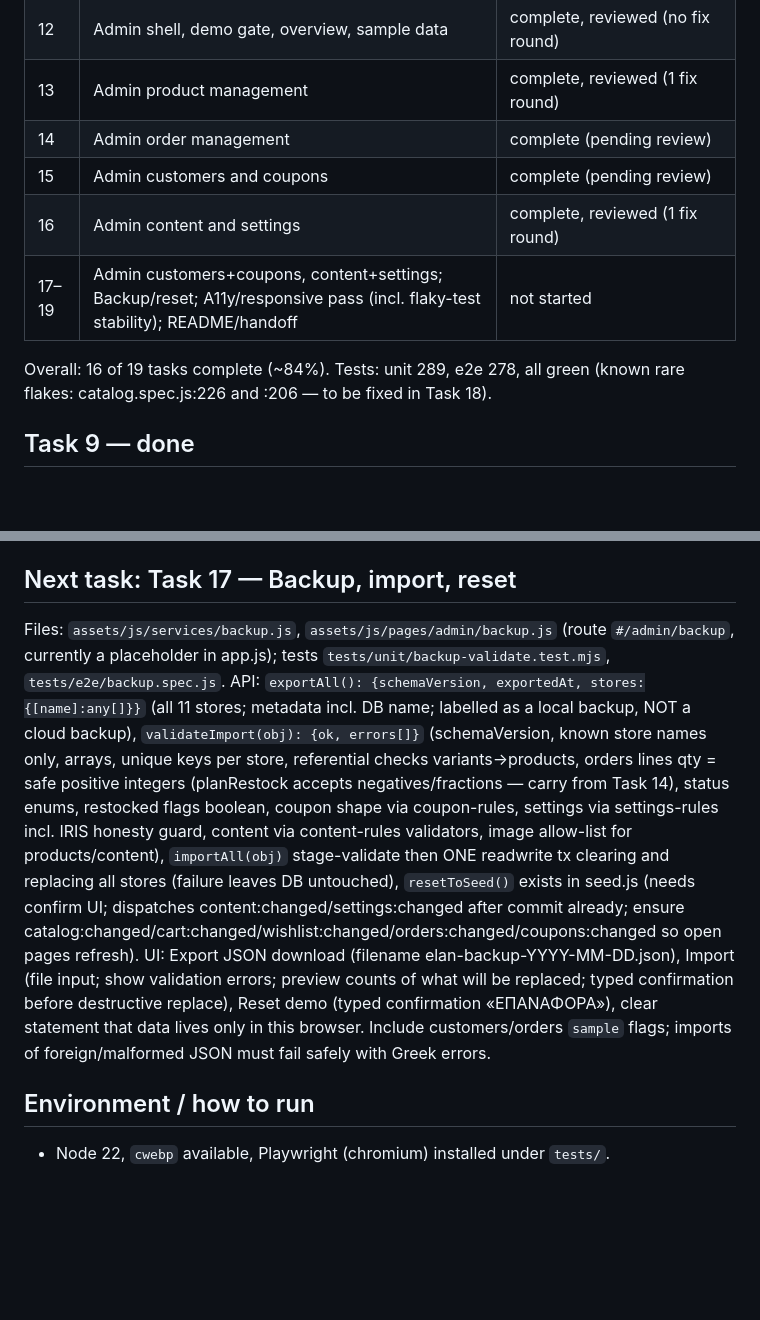
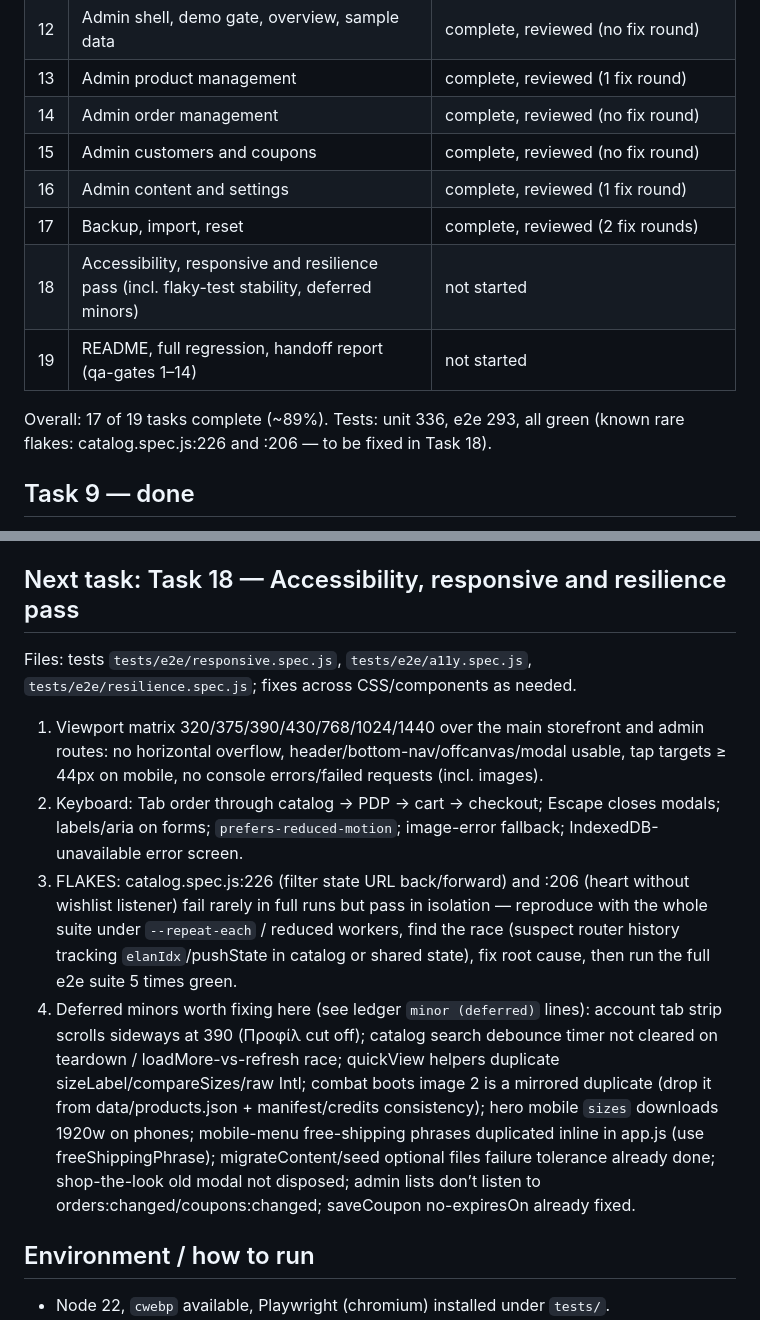
Before and after one commit to agorasite/Marias-Fashion-Boutique, a Markdown page: docs/PROGRESS.md, 2 parts joined by grey strips. Rendered like a GitHub page; blank space fills up the shorter version.

Commit message:
docs: update progress after Task 17
Co-Authored-By: Claude Sonnet 5.5 <noreply@anthropic.com>

```diff
--- a/docs/PROGRESS.md
+++ b/docs/PROGRESS.md
@@ -21,12 +21,14 @@ Execution method: superpowers:subagent-driven-development (fresh implementer per
 | 11 | Homepage, content service, Instagram | complete, reviewed (no fix round) |
 | 12 | Admin shell, demo gate, overview, sample data | complete, reviewed (no fix round) |
 | 13 | Admin product management | complete, reviewed (1 fix round) |
-| 14 | Admin order management | complete (pending review) |
-| 15 | Admin customers and coupons | complete (pending review) |
+| 14 | Admin order management | complete, reviewed (no fix round) |
+| 15 | Admin customers and coupons | complete, reviewed (no fix round) |
 | 16 | Admin content and settings | complete, reviewed (1 fix round) |
-| 17–19 | Admin customers+coupons, content+settings; Backup/reset; A11y/responsive pass (incl. flaky-test stability); README/handoff | not started |
+| 17 | Backup, import, reset | complete, reviewed (2 fix rounds) |
+| 18 | Accessibility, responsive and resilience pass (incl. flaky-test stability, deferred minors) | not started |
+| 19 | README, full regression, handoff report (qa-gates 1–14) | not started |
 
-Overall: 16 of 19 tasks complete (~84%). Tests: unit 289, e2e 278, all green (known rare flakes: catalog.spec.js:226 and :206 — to be fixed in Task 18).
+Overall: 17 of 19 tasks complete (~89%). Tests: unit 336, e2e 293, all green (known rare flakes: catalog.spec.js:226 and :206 — to be fixed in Task 18).
 
 ## Task 9 — done
 Commits 46120e9 (WIP), ec5dc42, a94ec07. Reviewed; IRIS wording and checkout hardening fixed. Notes for later tasks: pickup orders have `shippingAddress: null`; `confirmIrisSimulation` refuses cancelled/returned orders.
@@ -34,9 +36,12 @@ Commits 46120e9 (WIP), ec5dc42, a94ec07. Reviewed; IRIS wording and checkout har
 ## Task 14 — done
 State machine, restock and CSV rules live in `services/order-rules.js` (pure, decision block at the top); `services/orders.js` wraps them in one-tx mutations. Sample orders and `restocked:true` orders never touch stock; deleted variants are skipped with a history note; archived variants get stock back but stay archived. Cancel/return do not change paymentStatus or customer/coupon aggregates. Internal history entries (note/restock) are hidden on the customer account page. `/admin/customers/:id` is a placeholder for Task 15 (linked from order detail). Report: `.superpowers/sdd/2026-10-16-elan-fashion-boutique/task-14-report.md`.
 
-## Next task: Task 17 — Backup, import, reset
-Files: `assets/js/services/backup.js`, `assets/js/pages/admin/backup.js` (route `#/admin/backup`, currently a placeholder in app.js); tests `tests/unit/backup-validate.test.mjs`, `tests/e2e/backup.spec.js`.
-API: `exportAll(): {schemaVersion, exportedAt, stores:{[name]:any[]}}` (all 11 stores; metadata incl. DB name; labelled as a local backup, NOT a cloud backup), `validateImport(obj): {ok, errors[]}` (schemaVersion, known store names only, arrays, unique keys per store, referential checks variants→products, orders lines qty = safe positive integers (planRestock accepts negatives/fractions — carry from Task 14), status enums, restocked flags boolean, coupon shape via coupon-rules, settings via settings-rules incl. IRIS honesty guard, content via content-rules validators, image allow-list for products/content), `importAll(obj)` stage-validate then ONE readwrite tx clearing and replacing all stores (failure leaves DB untouched), `resetToSeed()` exists in seed.js (needs confirm UI; dispatches content:changed/settings:changed after commit already; ensure catalog:changed/cart:changed/wishlist:changed/orders:changed/coupons:changed so open pages refresh). UI: Export JSON download (filename elan-backup-YYYY-MM-DD.json), Import (file input; show validation errors; preview counts of what will be replaced; typed confirmation before destructive replace), Reset demo (typed confirmation «ΕΠΑΝΑΦΟΡΑ»), clear statement that data lives only in this browser. Include customers/orders `sample` flags; imports of foreign/malformed JSON must fail safely with Greek errors.
+## Next task: Task 18 — Accessibility, responsive and resilience pass
+Files: tests `tests/e2e/responsive.spec.js`, `tests/e2e/a11y.spec.js`, `tests/e2e/resilience.spec.js`; fixes across CSS/components as needed.
+1. Viewport matrix 320/375/390/430/768/1024/1440 over the main storefront and admin routes: no horizontal overflow, header/bottom-nav/offcanvas/modal usable, tap targets ≥ 44px on mobile, no console errors/failed requests (incl. images).
+2. Keyboard: Tab order through catalog → PDP → cart → checkout; Escape closes modals; labels/aria on forms; `prefers-reduced-motion`; image-error fallback; IndexedDB-unavailable error screen.
+3. FLAKES: catalog.spec.js:226 (filter state URL back/forward) and :206 (heart without wishlist listener) fail rarely in full runs but pass in isolation — reproduce with the whole suite under `--repeat-each` / reduced workers, find the race (suspect router history tracking `elanIdx`/pushState in catalog or shared state), fix root cause, then run the full e2e suite 5 times green.
+4. Deferred minors worth fixing here (see ledger `minor (deferred)` lines): account tab strip scrolls sideways at 390 (Προφίλ cut off); catalog search debounce timer not cleared on teardown / loadMore-vs-refresh race; quickView helpers duplicate sizeLabel/compareSizes/raw Intl; combat boots image 2 is a mirrored duplicate (drop it from data/products.json + manifest/credits consistency); hero mobile `sizes` downloads 1920w on phones; mobile-menu free-shipping phrases duplicated inline in app.js (use freeShippingPhrase); migrateContent/seed optional files failure tolerance already done; shop-the-look old modal not disposed; admin lists don’t listen to orders:changed/coupons:changed; saveCoupon no-expiresOn already fixed.
 
 ## Environment / how to run
 - Node 22, `cwebp` available, Playwright (chromium) installed under `tests/`.
```
